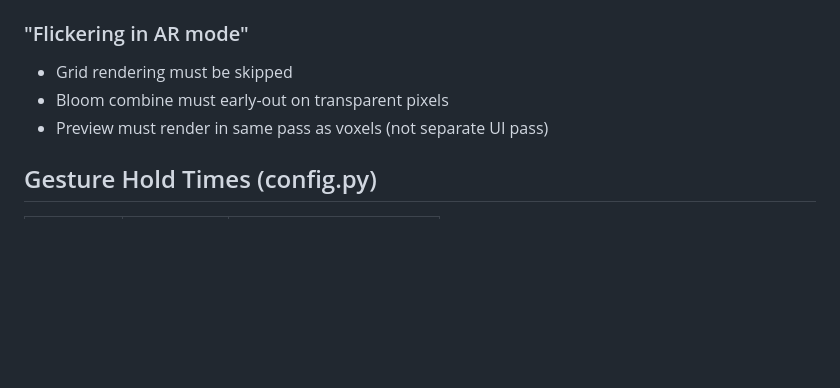
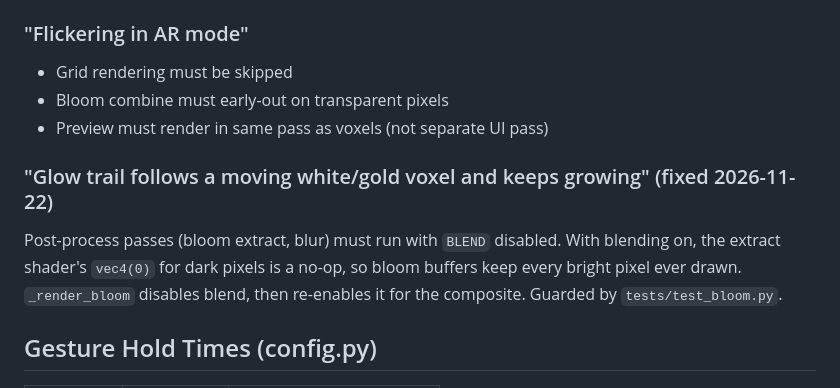
Before and after one commit to ParshvCrafts/3D_Voxel_Editor, a Markdown page: memory.md, the part around the change. Drawn GitHub-style; blank space fills up the shorter version.

```diff
--- a/memory.md
+++ b/memory.md
@@ -97,6 +97,11 @@ Add null check: `if hand is None: return None` before any `.fingers_up`, `.is_pi
 - Bloom combine must early-out on transparent pixels
 - Preview must render in same pass as voxels (not separate UI pass)
 
+### "Glow trail follows a moving white/gold voxel and keeps growing" (fixed 2026-11-22)
+Post-process passes (bloom extract, blur) must run with `BLEND` disabled. With blending on, the extract
+shader's `vec4(0)` for dark pixels is a no-op, so bloom buffers keep every bright pixel ever drawn.
+`_render_bloom` disables blend, then re-enables it for the composite. Guarded by `tests/test_bloom.py`.
+
 ## Gesture Hold Times (config.py)
 
 | Gesture | Hold Time | Config Key |
```
Also changed, not shown: README.md (+3 -3 lines), docs/assets/hero-strip.png, docs/assets/social-preview.png, 4 other files.
